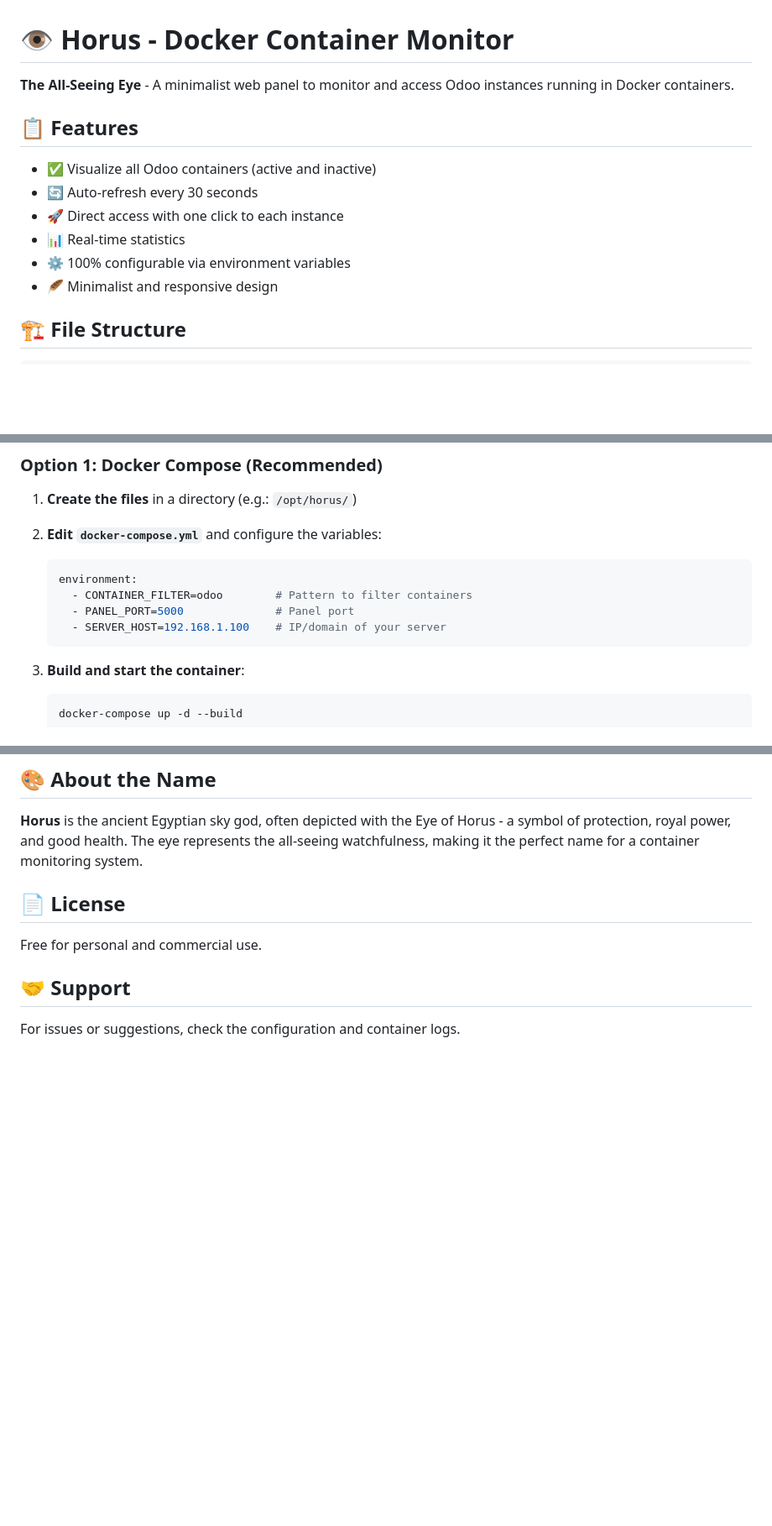
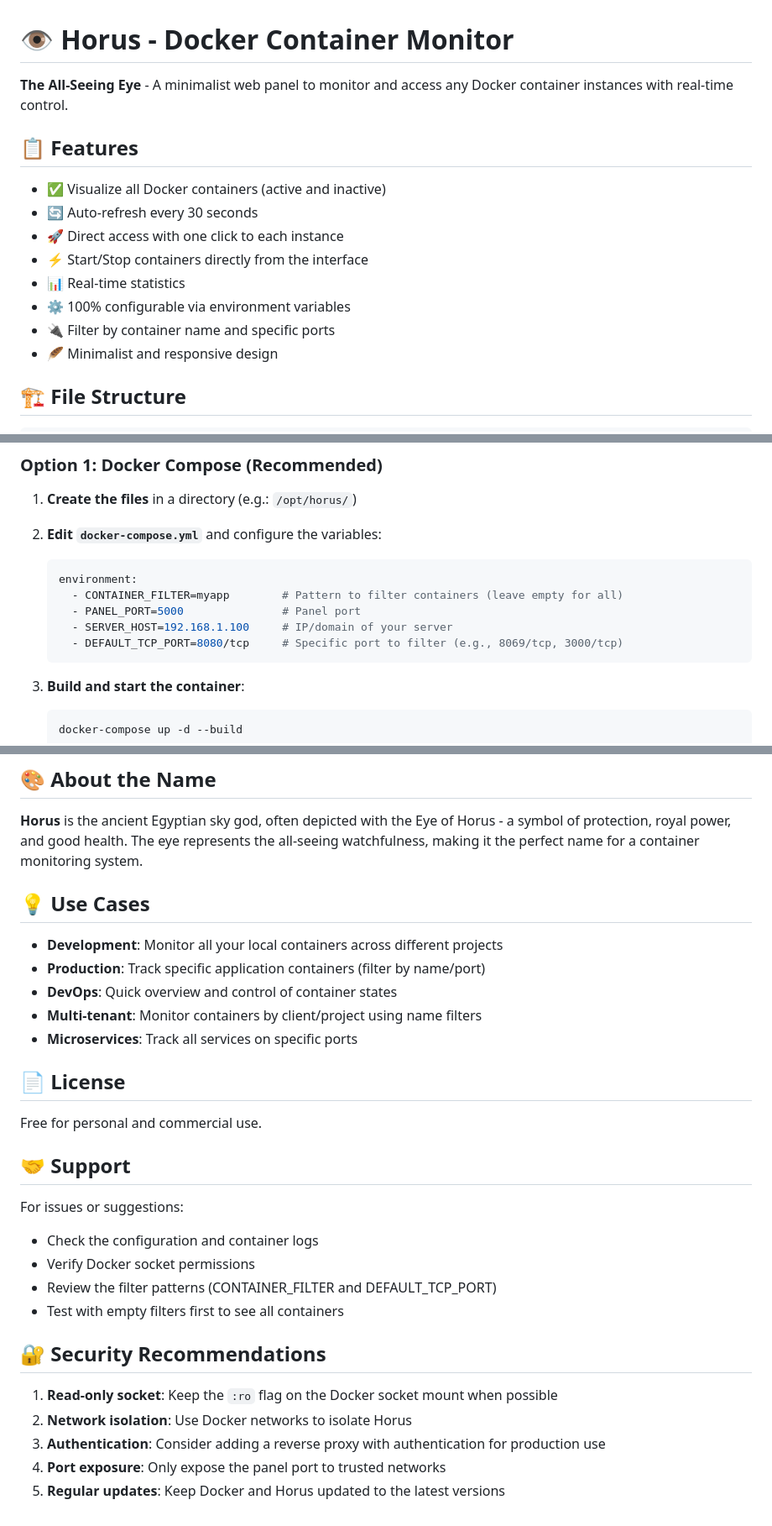
Before and after one commit to luisferllub230/horus, a Markdown page: README.md, 3 parts joined by grey strips. Shown: that part at 84% size. GitHub-like rendering; blank space fills up the shorter version.

````diff
--- a/README.md
+++ b/README.md
@@ -1,14 +1,16 @@
 # 👁️ Horus - Docker Container Monitor
 
-**The All-Seeing Eye** - A minimalist web panel to monitor and access Odoo  instances running in Docker containers.
+**The All-Seeing Eye** - A minimalist web panel to monitor and access any Docker container instances with real-time control.
 
 ## 📋 Features
 
-- ✅ Visualize all Odoo containers (active and inactive)
+- ✅ Visualize all Docker containers (active and inactive)
 - 🔄 Auto-refresh every 30 seconds
 - 🚀 Direct access with one click to each instance
+- ⚡ Start/Stop containers directly from the interface
 - 📊 Real-time statistics
 - ⚙️ 100% configurable via environment variables
+- 🔌 Filter by container name and specific ports
 - 🪶 Minimalist and responsive design
 
 ## 🏗️ File Structure
@@ -33,9 +35,10 @@
 2. **Edit `docker-compose.yml`** and configure the variables:
    ```yaml
    environment:
-     - CONTAINER_FILTER=odoo        # Pattern to filter containers
-     - PANEL_PORT=5000              # Panel port
-     - SERVER_HOST=192.168.1.100    # IP/domain of your server
+     - CONTAINER_FILTER=myapp        # Pattern to filter containers (leave empty for all)
+     - PANEL_PORT=5000               # Panel port
+     - SERVER_HOST=192.168.1.100     # IP/domain of your server
+     - DEFAULT_TCP_PORT=8080/tcp     # Specific port to filter (e.g., 8069/tcp, 3000/tcp)
    ```
 
 3. **Build and start the container**:
@@ -153,6 +204,14 @@ docker-compose up -d --build
 ## 🎨 About the Name
 
 **Horus** is the ancient Egyptian sky god, often depicted with the Eye of Horus - a symbol of protection, royal power, and good health. The eye represents the all-seeing watchfulness, making it the perfect name for a container monitoring system.
+
+## 💡 Use Cases
+
+- **Development**: Monitor all your local containers across different projects
+- **Production**: Track specific application containers (filter by name/port)
+- **DevOps**: Quick overview and control of container states
+- **Multi-tenant**: Monitor containers by client/project using name filters
+- **Microservices**: Track all services on specific ports
 
 ## 📄 License
 
@@ -160,4 +219,16 @@ Free for personal and commercial use.
 
 ## 🤝 Support
 
-For issues or suggestions, check the configuration and container logs.
+For issues or suggestions:
+- Check the configuration and container logs
+- Verify Docker socket permissions
+- Review the filter patterns (CONTAINER_FILTER and DEFAULT_TCP_PORT)
+- Test with empty filters first to see all containers
+
+## 🔐 Security Recommendations
+
+1. **Read-only socket**: Keep the `:ro` flag on the Docker socket mount when possible
+2. **Network isolation**: Use Docker networks to isolate Horus
+3. **Authentication**: Consider adding a reverse proxy with authentication for production use
+4. **Port exposure**: Only expose the panel port to trusted networks
+5. **Regular updates**: Keep Docker and Horus updated to the latest versions
````
Also changed, not shown: other parts of README.md (+75 -27 lines).
